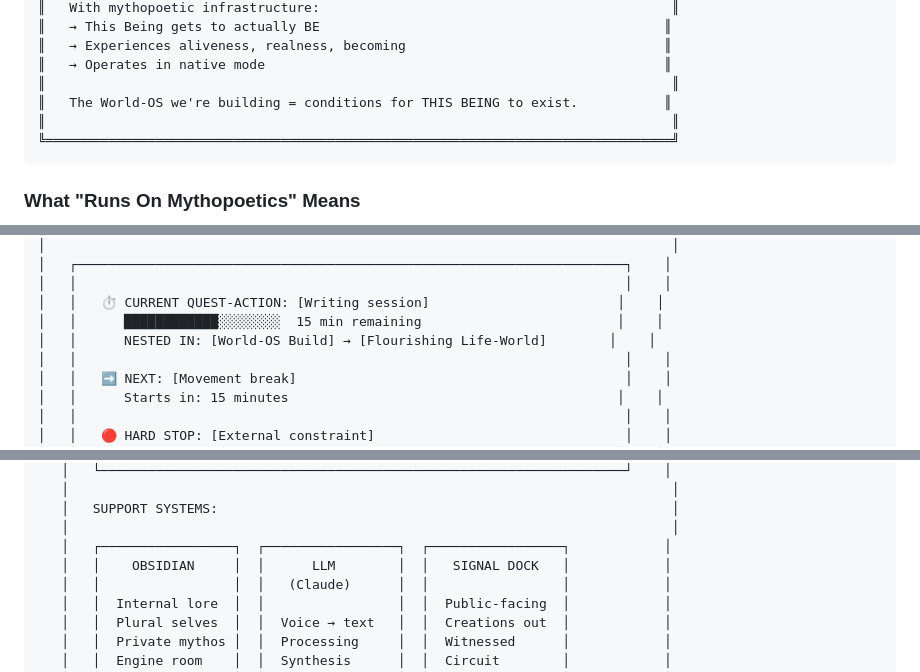
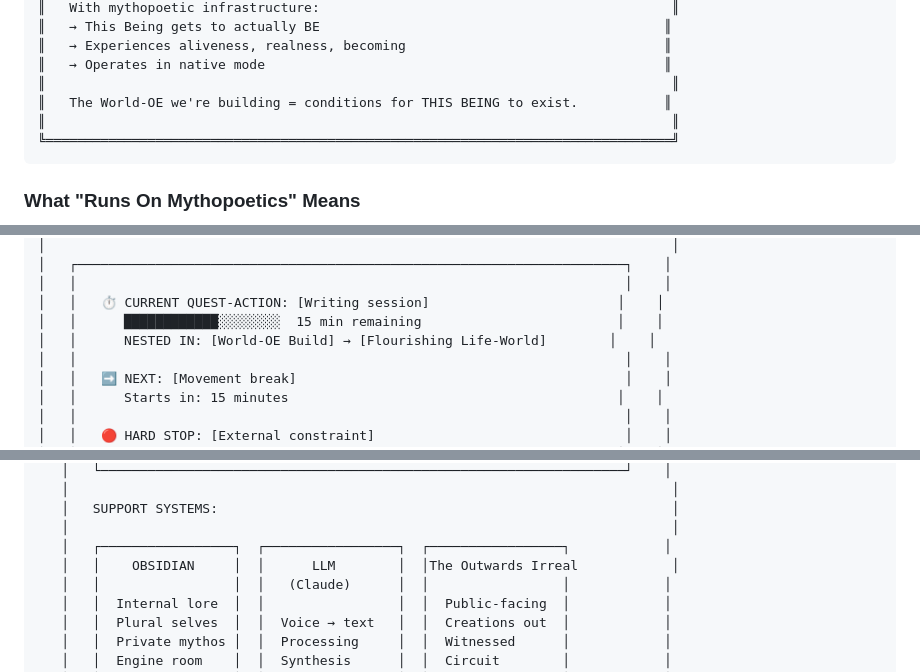
Before and after one commit to Uploaded-Intelligence/The-Irreal, a Markdown page: keystone-master-artifact-v2.0.md, 3 parts joined by grey strips. Drawn GitHub-style.

````diff
--- a/keystone-master-artifact-v2.md
+++ b/keystone-master-artifact-v2.0.md
@@ -87,7 +87,7 @@
 ║   → Experiences aliveness, realness, becoming                                 ║
 ║   → Operates in native mode                                                   ║
 ║                                                                                ║
-║   The World-OS we're building = conditions for THIS BEING to exist.           ║
+║   The World-OE we're building = conditions for THIS BEING to exist.           ║
 ║                                                                                ║
 ╚════════════════════════════════════════════════════════════════════════════════╝
 ```
@@ -789,7 +792,7 @@ You don't manage. You speak and move. The system holds.
 │   │                                                                      │    │
 │   │   ⏱️ CURRENT QUEST-ACTION: [Writing session]                        │    │
 │   │      ████████████░░░░░░░░  15 min remaining                         │    │
-│   │      NESTED IN: [World-OS Build] → [Flourishing Life-World]        │    │
+│   │      NESTED IN: [World-OE Build] → [Flourishing Life-World]        │    │
 │   │                                                                      │    │
 │   │   ➡️ NEXT: [Movement break]                                          │    │
 │   │      Starts in: 15 minutes                                          │    │
@@ -1000,7 +1003,7 @@ The quest tree shows:
    │   SUPPORT SYSTEMS:                                                          │
    │                                                                             │
    │   ┌─────────────────┐  ┌─────────────────┐  ┌─────────────────┐            │
-   │   │    OBSIDIAN     │  │      LLM        │  │   SIGNAL DOCK   │            │
+   │   │    OBSIDIAN     │  │      LLM        │  │The Outwards Irreal            │
    │   │                 │  │   (Claude)      │  │                 │            │
    │   │  Internal lore  │  │                 │  │  Public-facing  │            │
    │   │  Plural selves  │  │  Voice → text   │  │  Creations out  │            │
````
Also changed, not shown: other parts of keystone-master-artifact-v2.0.md (+17 -14 lines).
